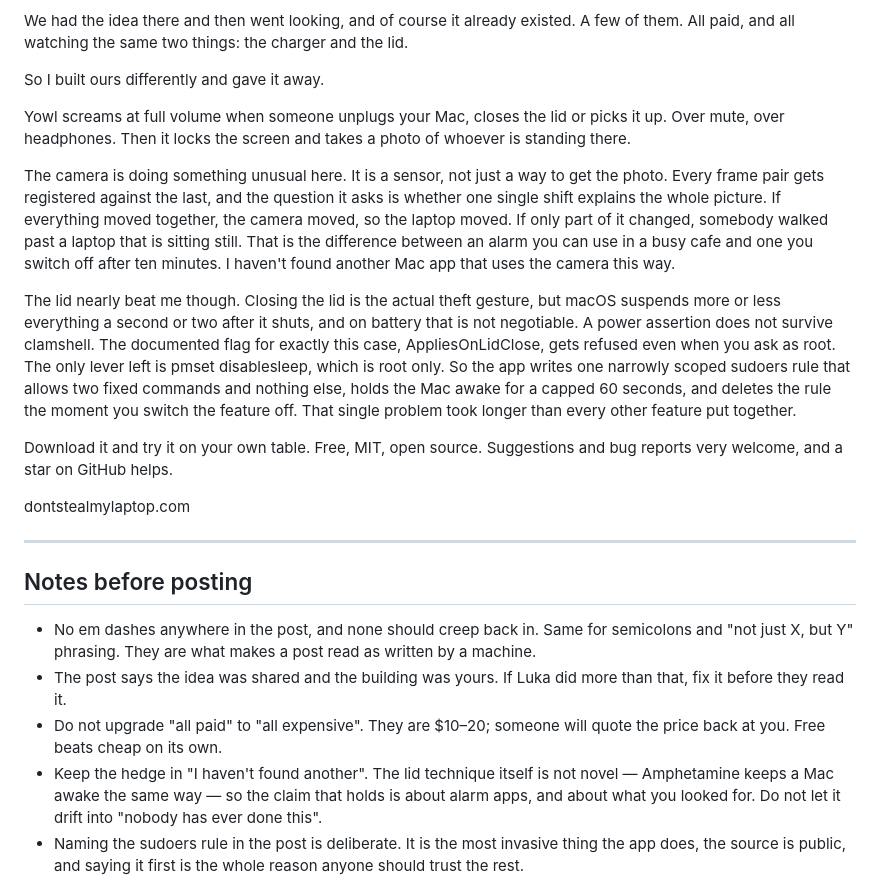
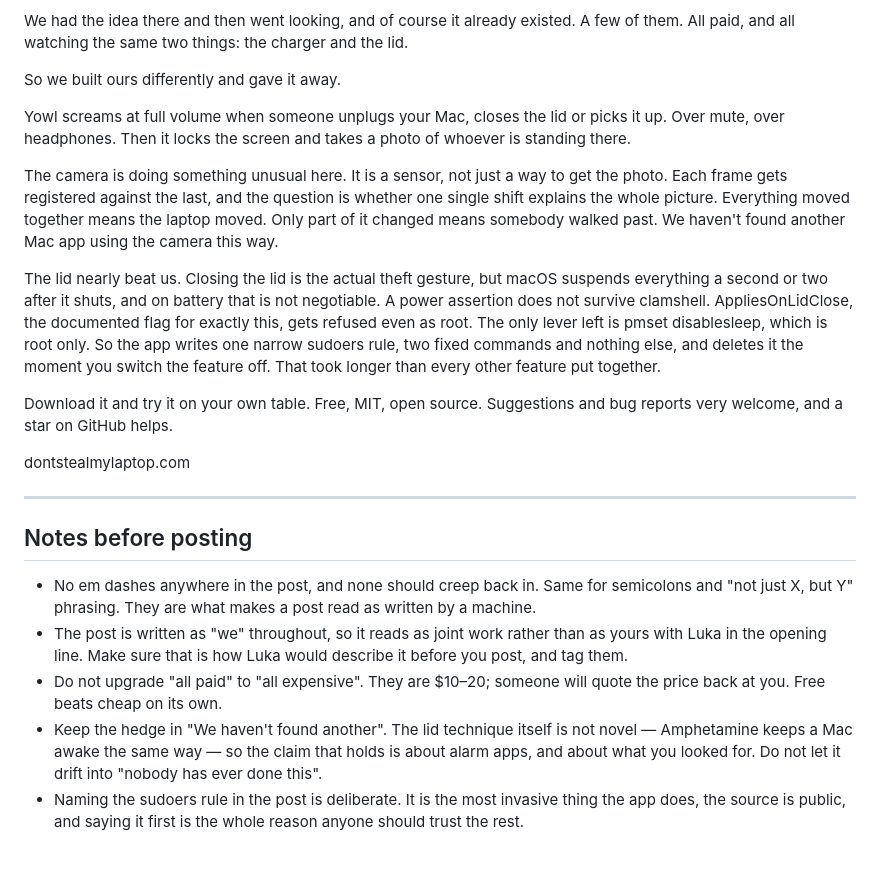
Before and after one commit to nejcar20/yowl, a Markdown page: docs/launch/LINKEDIN.md, the part around the change. Rendered like a GitHub page; blank space fills up the shorter version.

Commit message:
Cut the two technical paragraphs and write the post as "we"
361 words to 302. Both technical sections keep the specifics that make
them credible, the API names and the shape of the sudoers rule, and lose
the sentences that only restated them.

First person plural throughout, so the post reads as joint work rather
than as one person's with the other named in the opening line.

Co-Authored-By: Claude Opus 5 <noreply@anthropic.com>

```diff
--- a/docs/launch/LINKEDIN.md
+++ b/docs/launch/LINKEDIN.md
@@ -20,30 +20,26 @@ We had the idea there and then went looking, and of course it already existed.
 A few of them. All paid, and all watching the same two things: the charger and
 the lid.
 
-So I built ours differently and gave it away.
+So we built ours differently and gave it away.
 
 Yowl screams at full volume when someone unplugs your Mac, closes the lid or
 picks it up. Over mute, over headphones. Then it locks the screen and takes a
 photo of whoever is standing there.
 
 The camera is doing something unusual here. It is a sensor, not just a way to
-get the photo. Every frame pair gets registered against the last, and the
-question it asks is whether one single shift explains the whole picture. If
-everything moved together, the camera moved, so the laptop moved. If only part
-of it changed, somebody walked past a laptop that is sitting still. That is the
-difference between an alarm you can use in a busy cafe and one you switch off
-after ten minutes. I haven't found another Mac app that uses the camera this
-way.
+get the photo. Each frame gets registered against the last, and the question is
+whether one single shift explains the whole picture. Everything moved together
+means the laptop moved. Only part of it changed means somebody walked past. We
+haven't found another Mac app using the camera this way.
 
-The lid nearly beat me though. Closing the lid is the actual theft gesture, but
-macOS suspends more or less everything a second or two after it shuts, and on
-battery that is not negotiable. A power assertion does not survive clamshell.
-The documented flag for exactly this case, AppliesOnLidClose, gets refused even
-when you ask as root. The only lever left is pmset disablesleep, which is root
-only. So the app writes one narrowly scoped sudoers rule that allows two fixed
-commands and nothing else, holds the Mac awake for a capped 60 seconds, and
-deletes the rule the moment you switch the feature off. That single problem
-took longer than every other feature put together.
+The lid nearly beat us. Closing the lid is the actual theft gesture, but macOS
+suspends everything a second or two after it shuts, and on battery that is not
+negotiable. A power assertion does not survive clamshell. AppliesOnLidClose,
+the documented flag for exactly this, gets refused even as root. The only lever
+left is pmset disablesleep, which is root only. So the app writes one narrow
+sudoers rule, two fixed commands and nothing else, and deletes it the moment
+you switch the feature off. That took longer than every other feature put
+together.
 
 Download it and try it on your own table. Free, MIT, open source. Suggestions
 and bug reports very welcome, and a star on GitHub helps.
@@ -57,11 +53,12 @@ dontstealmylaptop.com
 - No em dashes anywhere in the post, and none should creep back in. Same for
   semicolons and "not just X, but Y" phrasing. They are what makes a post read
   as written by a machine.
-- The post says the idea was shared and the building was yours. If Luka did more
-  than that, fix it before they read it.
+- The post is written as "we" throughout, so it reads as joint work rather than
+  as yours with Luka in the opening line. Make sure that is how Luka would
+  describe it before you post, and tag them.
 - Do not upgrade "all paid" to "all expensive". They are $10–20; someone will
   quote the price back at you. Free beats cheap on its own.
-- Keep the hedge in "I haven't found another". The lid technique itself is not
+- Keep the hedge in "We haven't found another". The lid technique itself is not
   novel — Amphetamine keeps a Mac awake the same way — so the claim that holds
   is about alarm apps, and about what you looked for. Do not let it drift into
   "nobody has ever done this".
```
